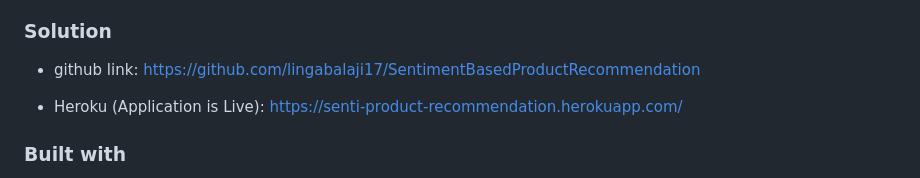
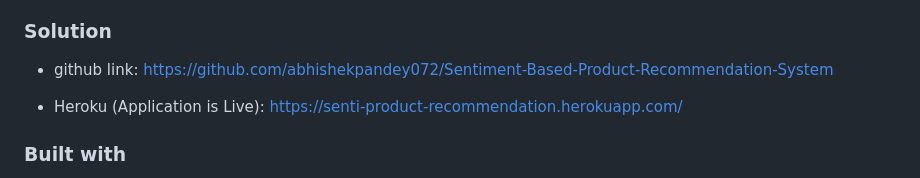
Before and after one commit to abhishekpandey072/Sentiment-Based-Product-Recommendation-System, a Markdown page: README.md, the part around the change. Rendered like a GitHub page.

```diff
--- a/README.md
+++ b/README.md
@@ -10,7 +10,7 @@ The e-commerce business is quite popular today. Here, you do not need to take or
 
 ### Solution
 
-* github link: https://github.com/lingabalaji17/SentimentBasedProductRecommendation
+* github link: https://github.com/abhishekpandey072/Sentiment-Based-Product-Recommendation-System
 
 * Heroku (Application is Live): https://senti-product-recommendation.herokuapp.com/
 
```
